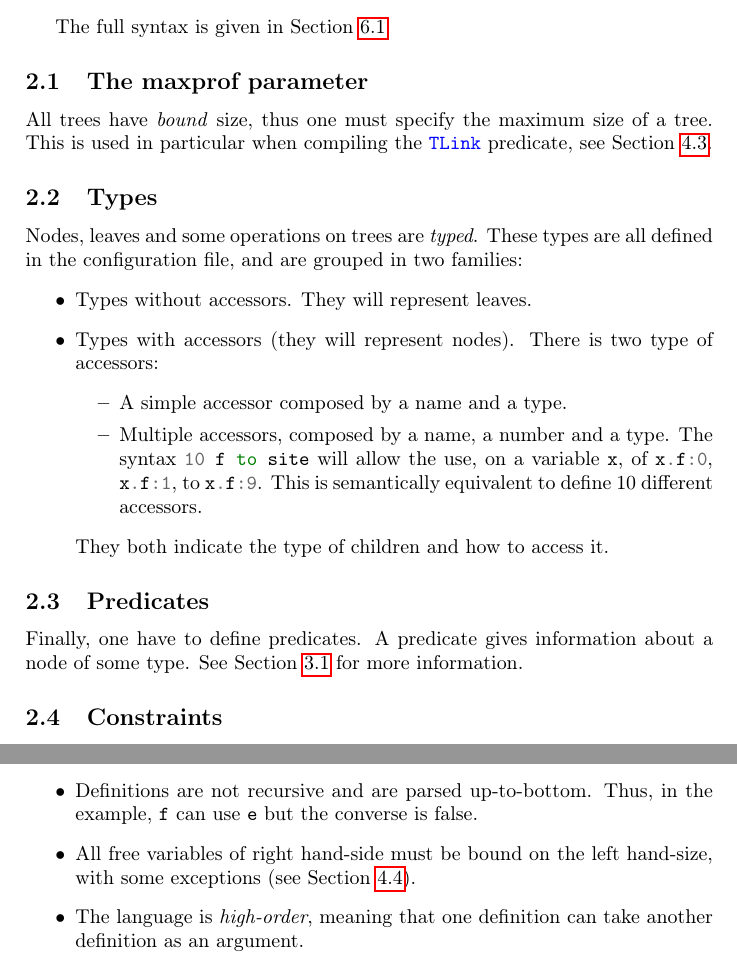
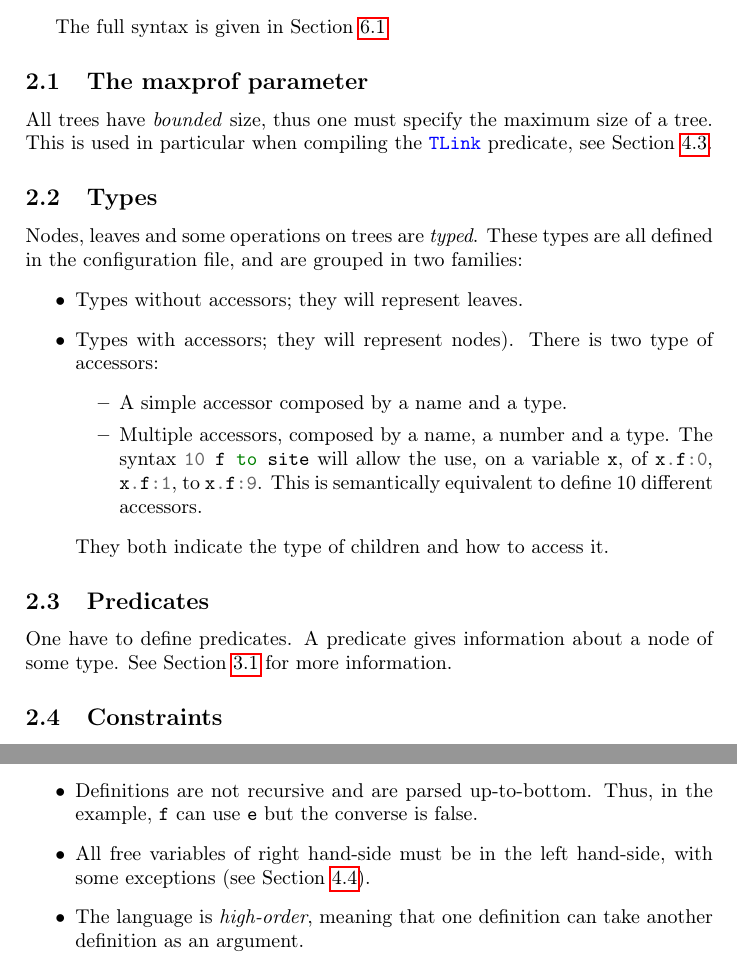
Before and after one commit to nobrakal/iota, a LaTeX document (manual/manual.tex): two parts of pages 2 and 5 of 10, joined at a grey line, cut so that both start at the same text. Compiled offline with pdfLaTeX.

Commit message:
some typos

```diff
--- a/manual/manual.tex
+++ b/manual/manual.tex
@@ -39,13 +39,13 @@ A \Iota{} program needs to be configured. For this purpose, users need to provid
 
 The full syntax is given in Section \ref{subsec:syntaxconfig}.
 \subsection{The maxprof parameter}
-All trees have \emph{bound} size, thus one must specify the maximum size of a tree. This is used in particular when compiling the \ocaml{TLink} predicate, see Section \ref{para:tlink}.
+All trees have \emph{bounded} size, thus one must specify the maximum size of a tree. This is used in particular when compiling the \ocaml{TLink} predicate, see Section \ref{para:tlink}.
 
 \subsection{Types}
 Nodes, leaves and some operations on trees are \emph{typed}. These types are all defined in the configuration file, and are grouped in two families:
 \begin{itemize}
-\item Types without accessors. They will represent leaves.
-\item Types with accessors (they will represent nodes). There is two type of accessors:
+\item Types without accessors; they will represent leaves.
+\item Types with accessors; they will represent nodes). There is two type of accessors:
   \begin{itemize}
   \item A simple accessor composed by a name and a type.
   \item Multiple accessors, composed by a name, a number and a type. The syntax \ocaml{10 f to site} will allow the use, on a variable \ocaml{x}, of \ocaml{x.f:0}, \ocaml{x.f:1}, to \ocaml{x.f:9}. This is semantically equivalent to define 10 different accessors.
@@ -55,7 +55,7 @@ Nodes, leaves and some operations on trees are \emph{typed}. These types are all
 
 \subsection{Predicates}
 \label{subsec:predicates}
-Finally, one have to define predicates. A predicate gives information about a node of some type. See Section \ref{para:predicates} for more information.
+One have to define predicates. A predicate gives information about a node of some type. See Section \ref{para:predicates} for more information.
 
 \subsection{Constraints}
 The \ocaml{Link} predicate is polymorphic but one can constrain its use, and force some types to be linked only to some others.
@@ -159,7 +159,7 @@ let f h x y = (h x) && (e y)
 There is a few things to note:
 \begin{itemize}
 \item Definitions are not recursive and are parsed up-to-bottom. Thus, in the example, \ocaml{f} can use \ocaml{e} but the converse is false.
-\item All free variables of right hand-side must be bound on the left hand-size, with some exceptions (see Section \ref{subsec:guardinfer}).
+\item All free variables of right hand-side must be in the left hand-side, with some exceptions (see Section \ref{subsec:guardinfer}).
 \item The language is \emph{high-order}, meaning that one definition can take another definition as an argument.
 \end{itemize}
 
```
Also changed, not shown: manual/manual.tex (6 more changed lines).
